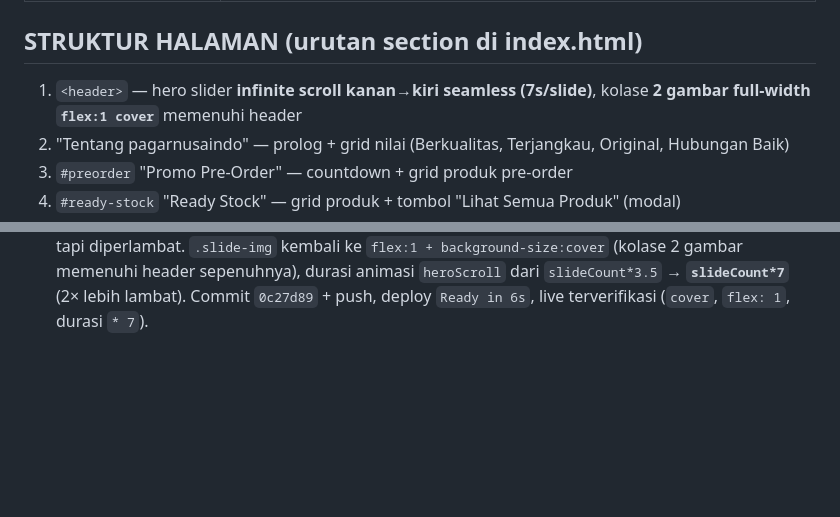
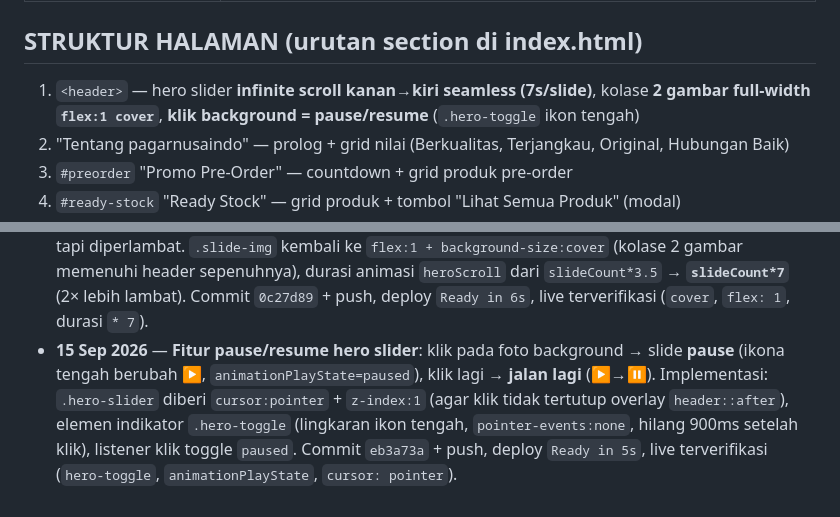
Before and after one commit to pagarnusaindo/pagarnusaindo, a Markdown page: AGENTS.md, 2 parts joined by grey strips. Rendered like a GitHub page; blank space fills up the shorter version.

Commit message:
Dokumentasi: fitur pause/resume hero slider

```diff
--- a/AGENTS.md
+++ b/AGENTS.md
@@ -28,7 +28,7 @@ Landing page penjualan apparel (jersey, kaos, jaket, polo, kemeja, rompi) — br
 
 ## STRUKTUR HALAMAN (urutan section di index.html)
 
-1. `<header>` — hero slider **infinite scroll kanan→kiri seamless (7s/slide)**, kolase **2 gambar full-width `flex:1 cover`** memenuhi header
+1. `<header>` — hero slider **infinite scroll kanan→kiri seamless (7s/slide)**, kolase **2 gambar full-width `flex:1 cover`**, **klik background = pause/resume** (`.hero-toggle` ikon tengah)
 2. "Tentang pagarnusaindo" — prolog + grid nilai (Berkualitas, Terjangkau, Original, Hubungan Baik)
 3. `#preorder` "Promo Pre-Order" — countdown + grid produk pre-order
 4. `#ready-stock` "Ready Stock" — grid produk + tombol "Lihat Semua Produk" (modal)
@@ -112,6 +112,7 @@ Dibuat oleh `buildWaMessage(productName)`, dipasang `setupWaLinks()` ke semua ta
 - **15 Sep 2026** — **Hero kembali full-width + HP seragam desktop**: user minta tampilan "seperti sebelumnya" tapi di HP disamakan dengan desktop. `.slide-img` dikembalikan ke `flex:1 + background-size:cover` (kolase 2 gambar memenuhi seluruh header), aturan 1:1/contain dihapus; `.hero-track .slide` kembali `display:flex`. Di `@media (max-width:640px)` header diubah `min-height:auto`→`min-height:420px` agar sama dengan desktop. Commit `28f652f` + push, deploy `Ready in 6s`, live terverifikasi (`background-size: cover`, `flex: 1`, `min-height: 420px`).
 - **15 Sep 2026** — **Fix gambar hero tertimpa di HP**: kembali `cover` (flex:1) membuat 2 gambar persegi terpotong/tertimpa pada layar sempit. Diterapkan gambar **utuh 1:1** di semua ukuran layar: `.slide-img` `flex:0 0 auto; width:40vmin; max-width:44vw; aspect-ratio:1/1` + `background-size:contain` + `background-repeat:no-repeat`, `.slide` `align-items:center; justify-content:center; gap:3vw` — anti tertimpa & konsisten HP=desktop. Commit `a8c14b7` + push, deploy `Ready in 6s`, live terverifikasi (`contain`, `aspect-ratio`, `gap: 3vw`).
 - **15 Sep 2026** — **Hero final: full-width cover + slide lambat**: user minta "seperti sebelumnya saja" tapi diperlambat. `.slide-img` kembali ke `flex:1 + background-size:cover` (kolase 2 gambar memenuhi header sepenuhnya), durasi animasi `heroScroll` dari `slideCount*3.5` → **`slideCount*7`** (2× lebih lambat). Commit `0c27d89` + push, deploy `Ready in 6s`, live terverifikasi (`cover`, `flex: 1`, durasi `* 7`).
+- **15 Sep 2026** — **Fitur pause/resume hero slider**: klik pada foto background → slide **pause** (ikona tengah berubah ▶, `animationPlayState=paused`), klik lagi → **jalan lagi** (▶→⏸). Implementasi: `.hero-slider` diberi `cursor:pointer` + `z-index:1` (agar klik tidak tertutup overlay `header::after`), elemen indikator `.hero-toggle` (lingkaran ikon tengah, `pointer-events:none`, hilang 900ms setelah klik), listener klik toggle `paused`. Commit `eb3a73a` + push, deploy `Ready in 5s`, live terverifikasi (`hero-toggle`, `animationPlayState`, `cursor: pointer`).
 
 <!-- Entri baru ditambahkan paling bawah, dengan format:
 - **Tanggal** — Ringkasan: apa yang dikerjakan, file yang diubah, hasil/pengujian, dan apa yang belum selesai (to-do sesi berikutnya). -->
```
